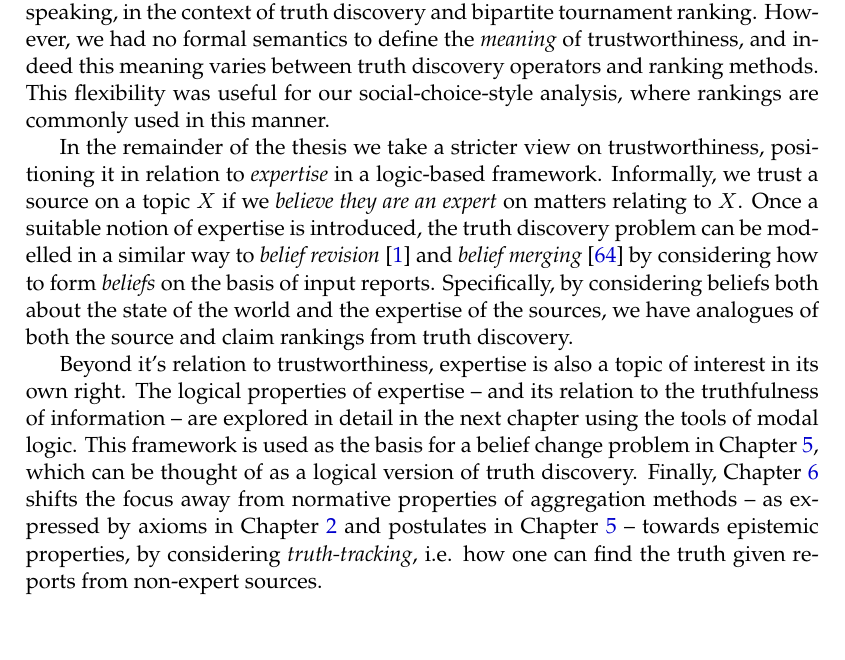
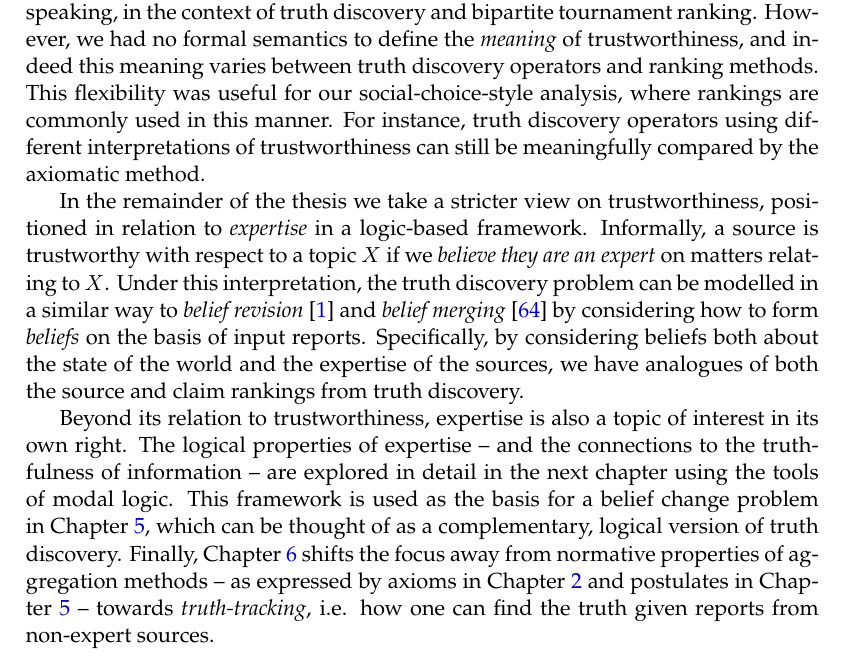
Before and after one commit to joesingo/thesis, a LaTeX thesis (main.tex, which reads chapters/interlude/content.tex): part of page 85 of 186, cut so that both start at the same text. Compiled offline with XeLaTeX.

Commit message:
refine interlude

```diff
--- a/chapters/interlude/content.tex
+++ b/chapters/interlude/content.tex
@@ -7,27 +7,27 @@ and bipartite tournament ranking. However, we had no formal semantics to define
 the \emph{meaning} of trustworthiness, and indeed this meaning varies between
 truth discovery operators and ranking methods. This flexibility was useful for
 our social-choice-style analysis, where rankings are commonly used in this
-manner.
+manner. For instance, truth discovery operators using different interpretations
+of trustworthiness can still be meaningfully compared by the axiomatic method.
 
 In the remainder of the thesis we take a stricter view on trustworthiness,
-positioning it in relation to \emph{expertise} in a logic-based framework.
-Informally, we trust a source on a topic $X$ if we \emph{believe they are an
-expert} on matters relating to $X$. Once a suitable notion of expertise is
-introduced, the truth discovery problem can be modelled in a similar way to
+positioned in relation to \emph{expertise} in a logic-based framework.
+Informally, a source is trustworthy with respect to a topic $X$ if we
+\emph{believe they are an expert} on matters relating to $X$. Under this
+interpretation, the truth discovery problem can be modelled in a similar way to
 \emph{belief revision}~\cite{alchourron1985logic} and \emph{belief
 merging}~\cite{konieczny2002merging} by considering how to form \emph{beliefs}
 on the basis of input reports. Specifically, by considering beliefs both about
 the state of the world and the expertise of the sources, we have analogues of
 both the source and claim rankings from truth discovery.
 
-Beyond it's relation to trustworthiness, expertise is also a topic of interest
-in its own right. The logical properties of expertise -- and its relation to
+Beyond its relation to trustworthiness, expertise is also a topic of interest
+in its own right. The logical properties of expertise -- and the connections to
 the truthfulness of information -- are explored in detail in the next chapter
 using the tools of modal logic. This framework is used as the basis for a
 belief change problem in \cref{chapter_belief_change}, which can be thought of
-as a logical version of truth discovery. Finally, \cref{chapter_truthtracking}
-shifts the focus away from normative properties of aggregation methods -- as
-expressed by axioms in \cref{chapter_td} and postulates in
-\cref{chapter_belief_change} -- towards epistemic properties, by considering
-\emph{truth-tracking}, i.e. how one can find the truth given reports from
-non-expert sources.
+as a complementary, logical version of truth discovery. Finally,
+\cref{chapter_truthtracking} shifts the focus away from normative properties of
+aggregation methods -- as expressed by axioms in \cref{chapter_td} and
+postulates in \cref{chapter_belief_change} -- towards \emph{truth-tracking},
+i.e. how one can find the truth given reports from non-expert sources.
```
Also changed, not shown: thesis.pdf.
